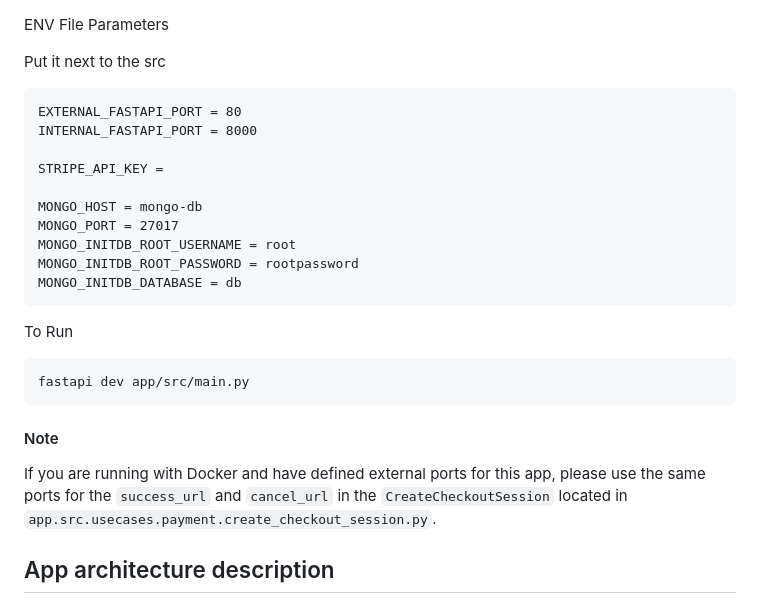
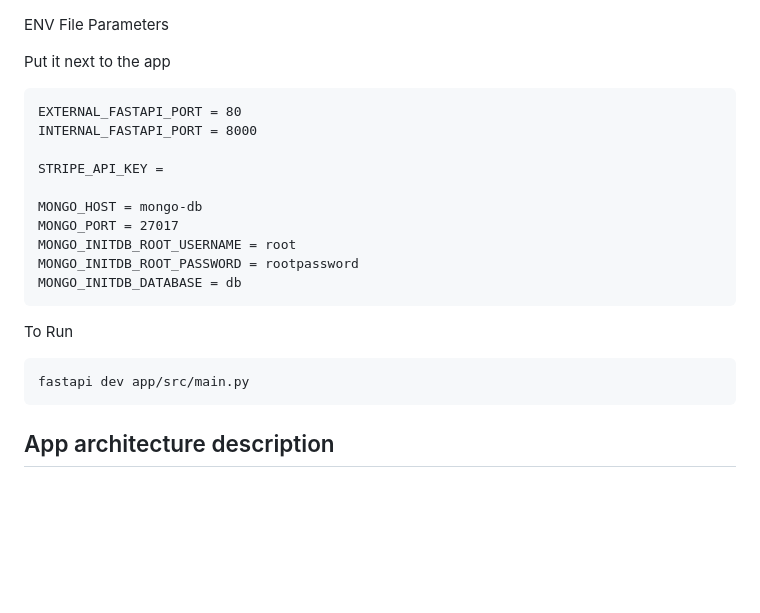
Before and after one commit to Mohammad-Hossein-Dlt/stripe-payment, a Markdown page: README.md, the part around the change. GitHub-like rendering; blank space fills up the shorter version.

````diff
--- a/README.md
+++ b/README.md
@@ -1,6 +1,6 @@
 ENV File Parameters
 
-Put it next to the src
+Put it next to the app
 
 ```
 EXTERNAL_FASTAPI_PORT = 80
@@ -20,10 +20,6 @@ To Run
 ```
 fastapi dev app/src/main.py
 ```
-
-#### Note
-
-If you are running with Docker and have defined external ports for this app, please use the same ports for the `success_url` and `cancel_url` in the `CreateCheckoutSession` located in `app.src.usecases.payment.create_checkout_session.py`.
 
 ## App architecture description
 
````
